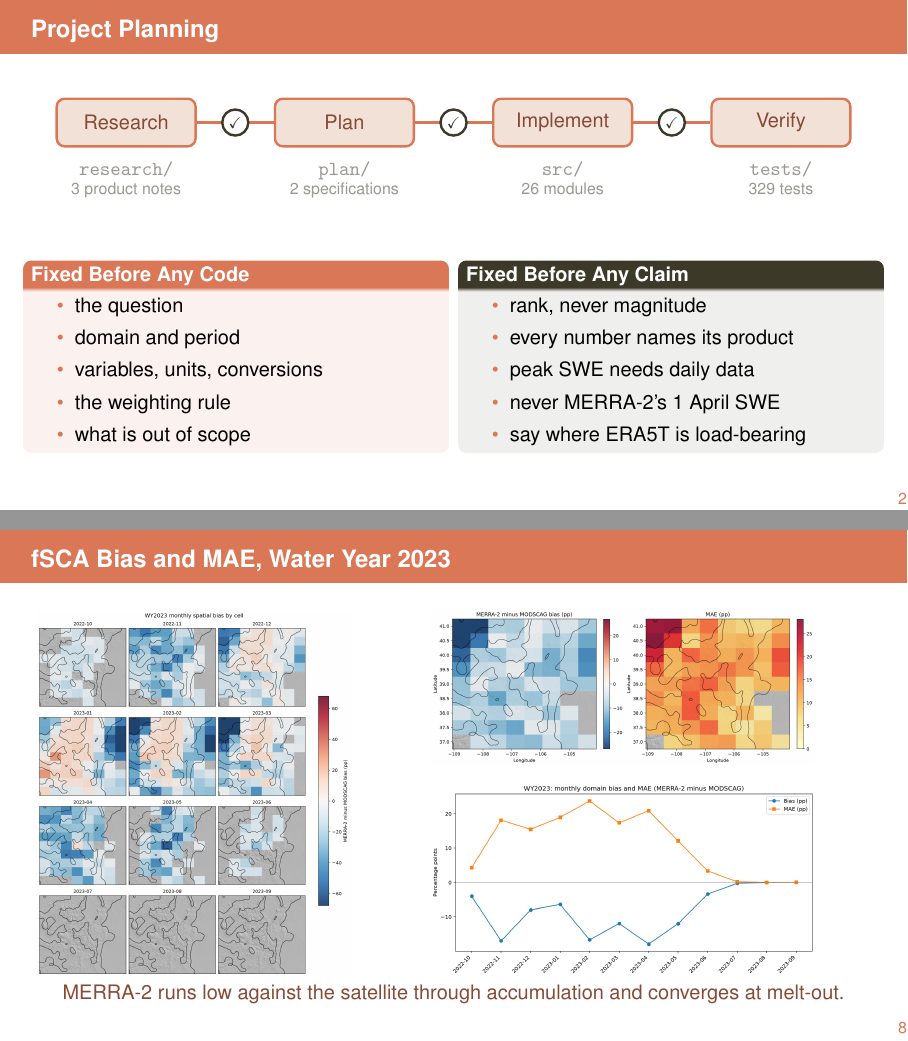
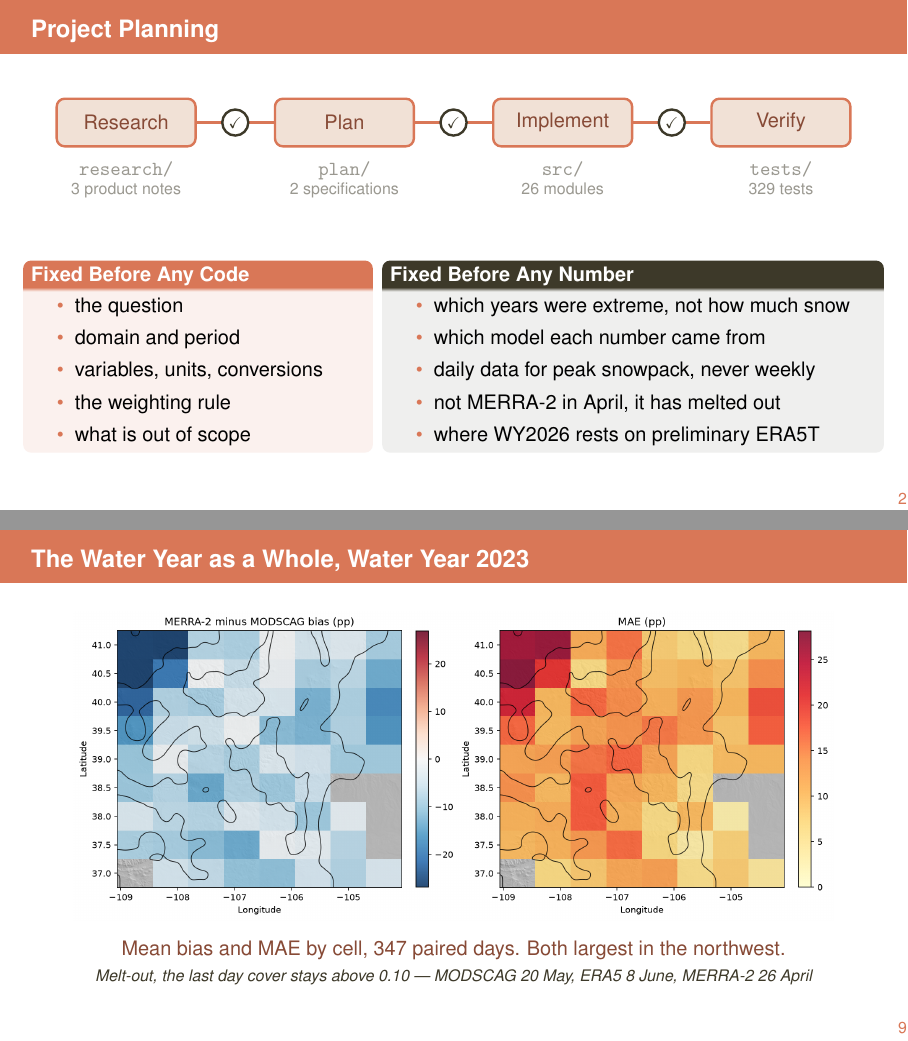
Before and after one commit to responsible-genai-hackweek/earth-eval, LaTeX slides (slides/main.tex, which reads slides/frames/02-project-planning.tex, slides/frames/08-bias-and-mae.tex, slides/frames/09-water-year-mean.tex): pages 2 and 8 of 8 before the commit and pages 2 and 9 of 9 after it, joined at a grey line. Compiled offline with XeLaTeX; a missing font is replaced by an installed copy or a similar font.

Commit message:
Split the WY2023 validation across two slides, and say what the box means
The three rasters split by what they show. Slide 08 keeps the two MONTHLY
views — the grid resolving them in space, the series in time — and 09 takes
the water-year summary. That also fixes the geometry the single frame fought:
two landscape figures stacked need about 0.91x their width in height, more
than the body has, so both were set well under the column width and the frame
carried about 2cm of unusable margin. The mean-bias maps now run 13.4cm where
they ran 6.5, and the melt-out dates finally have somewhere to sit — the
sharpest result in the validation and previously nowhere in the deck.

On the planning slide, "Fixed Before Any Claim" built clean and read fluently
and still said nothing to the room, which is the harder kind of fault:

  "every number names its product" was devoid of meaning. "Product" is archive
  vocabulary, and the line never said why. The point is that the two models
  disagree about amount by a factor of three or more, so any snow amount is a
  fact about THAT MODEL and not about Colorado. It now says which model.

  "load-bearing" was an engineering metaphor. The point is that WY2026's last
  months come from ERA5T, the preliminary stream, which can still be revised.
  It now says preliminary.

  "claim" reads as jargon in a title. Every bullet is about a number, so the
  box is "Fixed Before Any Number" — before one was quoted, the plan had
  settled which ones the data could support.

Each bullet now carries its reason where there is room: "not MERRA-2 in April,
it has melted out" is a rule and its justification in seven words.

The columns are sized to their contents rather than split down the middle.
Equal columns wrapped three of the five longer bullets onto a second line,
each leaving one orphaned word, which reads worse than an asymmetric pair and
cost more height than the extra width does.

Co-Authored-By: Claude Opus 5 (1M context) <noreply@anthropic.com>

```diff
--- a/slides/frames/02-project-planning.tex
+++ b/slides/frames/02-project-planning.tex
@@ -51,35 +51,48 @@
 \end{tikzpicture}
 \end{center}
 \vspace{0.35em}
-% TITLES ARE A MATCHED PAIR and each has to stand on its own. They read
-% "Fixed Before Any Code" / "Fixed Before Any Claim": both past-participle
-% phrases, so they are grammatically parallel, and the pair carries the
-% argument the slide exists for — the timing. These were settled in advance,
-% not discovered afterwards. The right-hand set is real: the plan established
-% them by measurement over WY2000-WY2026 before the full record was built
-% (plan/SNOWPACK_REANALYSIS_PLAN.md, section 6.1), so "before any claim" is
-% literally true and not a rhetorical flourish.
+% TITLES ARE A MATCHED PAIR — "Fixed Before Any Code" / "Fixed Before Any
+% Number" — and each stands on its own. Two concrete nouns, so they are
+% parallel, and the pair carries the argument the slide exists for: the timing.
+% Before a single number was quoted, the plan had settled which numbers the
+% data would be able to support. That is literally true, not a flourish — the
+% right-hand set was established by measurement over WY2000-WY2026 before the
+% full record was built (plan/SNOWPACK_REANALYSIS_PLAN.md, section 6.1).
 %
-% The earlier pair was "The Plan Fixes" / "And What May Be Claimed", written to
-% be read across the gap as one sentence. Do not go back to it. A box title is
-% a label, not a clause fragment, and nobody assembles a sentence across two
-% separately framed boxes — least of all two in different colours, which says
-% outright that they are different things. Worse, the join did not even parse:
-% "The Plan Fixes" takes noun phrases and completes as a sentence, while the
-% right-hand bullets are full clauses, so the "And" promised a parallel the
-% list never delivered.
+% TWO EARLIER VERSIONS FAILED. Do not go back to either.
 %
-% All five right-hand bullets are RULES, in the imperative voice CLAUDE.md's
-% own "Claims discipline" section uses. The fourth used to be the odd one out —
-% "MERRA-2's 1 April value is degenerate" states a property while the rest tell
-% you what to do — and "degenerate" is exact but has no room on a slide to
-% explain that it means the metric collapses into noise rather than merely
-% being unreliable. It is now the rule CLAUDE.md actually states.
+% "The Plan Fixes" / "And What May Be Claimed" was written to be read across
+% the gap as one sentence. A box title is a label, not a clause fragment, and
+% nobody assembles a sentence across two separately framed boxes — least of all
+% two in different colours, which says outright that they are different things.
+% The join did not even parse: the left box takes noun phrases and completes as
+% a sentence; the right-hand bullets were full clauses.
 %
-% Each bullet elides the same verb (claim / quote), which is what lets
-% "rank, never magnitude" and "never MERRA-2's 1 April SWE" sit in one list.
+% "Fixed Before Any Claim" with imperative bullets then failed on VOCABULARY,
+% which is the harder fault because it builds clean and reads fluently. Three
+% terms said nothing to the room:
+%
+%   "every number names its product"  — devoid of meaning. "Product" is archive
+%     vocabulary for a dataset, and the sentence never says WHY. The real point
+%     is that the two models disagree about amount by a factor of three or
+%     more, so any snow amount is a fact about THAT MODEL and not about
+%     Colorado. The bullet now says which model, in those words.
+%   "load-bearing"  — an engineering metaphor. The real point is that the last
+%     months of WY2026 come from ERA5T, the preliminary stream, which can still
+%     be revised. The bullet now says preliminary.
+%   "claim"  — reads as jargon in a title. The box is about what the result may
+%     say, and "number" is the concrete thing every bullet is actually about.
+%
+% Bullets are noun phrases, matching the left box, so both lists genuinely
+% complete their own title. Each carries its REASON where it has room —
+% "not MERRA-2 in April, it has melted out" is a rule and its justification in
+% seven words, which the bare rule was not. Sources, in order:
+% CLAUDE.md "Claims discipline" bullets 5, 5, 2, 3 and 6.
+%
+% Every term here should survive being said out loud to someone who does not
+% work on this. That is the test the previous two versions failed.
 \begin{columns}[T,onlytextwidth]
-\begin{column}{0.485\textwidth}
+\begin{column}{0.395\textwidth}
 \begin{block}{Fixed Before Any Code}
 \small
 \begin{itemize}\itemsep0.12em
@@ -91,18 +104,18 @@
 \end{itemize}
 \end{block}
 \end{column}
-\begin{column}{0.485\textwidth}
+\begin{column}{0.575\textwidth}
 % Alerted, so the pair reads as constraint against specification rather than as
 % two lists of the same kind. Under anthropic_orange that is the dark brown —
 % the grave tier, not a louder one; see themes/anthropic_orange.tex.
-\begin{alertblock}{Fixed Before Any Claim}
+\begin{alertblock}{Fixed Before Any Number}
 \small
 \begin{itemize}\itemsep0.12em
-  \item rank, never magnitude
-  \item every number names its product
-  \item peak SWE needs daily data
-  \item never MERRA-2's 1 April SWE
-  \item say where ERA5T is load-bearing
+  \item which years were extreme, not how much snow
+  \item which model each number came from
+  \item daily data for peak snowpack, never weekly
+  \item not MERRA-2 in April, it has melted out
+  \item where WY2026 rests on preliminary ERA5T
 \end{itemize}
 \end{alertblock}
 \end{column}
--- a/slides/frames/08-bias-and-mae.tex
+++ /dev/null
@@ -1,33 +0,0 @@
-% 08-bias-and-mae. The three remaining rasters on one frame, at David's
-% direction. All three are MERRA-2 minus MODSCAG for water year 2023 — the
-% secondary, single-year satellite validation, not the SPIReS composite on 07.
-%
-% Layout follows the figures' own shapes rather than a grid: the monthly panel
-% grid is portrait (1453 x 1690, aspect 0.860) and takes the left column at
-% full height; the two landscape figures (2.465 and 1.978) stack in the right.
-%
-% SIZES ARE SET AS HEIGHTS, all three, and the two on the right must sum with
-% their gap to the one on the left — 2.75 + 0.26 + 3.44 = 6.45 against 6.45.
-% Widths follow from the aspects (5.55, 6.78, 6.80 cm) and all clear their
-% columns. Height, not width, is what binds this frame: the three fit inside
-% 14.9cm for any height up to 7.5cm, and the body has about 6.5. Sizing the right pair by \linewidth instead is what overran the
-% page by 62pt on the first build: two wide figures at full column width need
-% about 0.91x that width in stacked height, which is more than the body has.
-% Re-check the sum against the left height if any of the three changes.
-\begin{frame}[t]
-\frametitle{fSCA Bias and MAE, Water Year 2023}
-\vspace{0.35em}
-\begin{columns}[c,onlytextwidth]
-\begin{column}{0.385\textwidth}
-{\centering\includegraphics[height=6.45cm]{water_year_2023_monthly_spatial_grid.png}\par}
-\end{column}
-\begin{column}{0.600\textwidth}
-{\centering
-\includegraphics[height=2.75cm]{water_year_2023_bias_mae_spatial.png}\\[0.26cm]
-\includegraphics[height=3.44cm]{water_year_2023_monthly_bias_mae.png}\par}
-\end{column}
-\end{columns}
-\vspace{0.30em}
-\figcaption{MERRA-2 runs low against the satellite through accumulation and
-converges at melt-out.}
-\end{frame}
--- /dev/null
+++ b/slides/frames/09-water-year-mean.tex
@@ -0,0 +1,30 @@
+% 09-water-year-mean. The second half of the old three-figure frame: the whole
+% water year in one pair of maps, after 08 has resolved it by month.
+%
+% The figure is 2.465:1 and takes the full text width, which is the size it
+% could never reach while sharing a frame — it was set to 6.46cm there against
+% 13.4cm here. A landscape figure this wide is width-bound, so the only lever
+% on its height is the width, and the caption pair below is what limits that.
+%
+% The melt-out dates are the sharpest result in the WY2023 validation and had
+% nowhere to appear while three figures shared a frame. From
+% results/FINDINGS.md: melt-out is the last day domain snow cover stays above
+% 0.10, and MERRA-2 reaches it 24 days early against MODSCAG while ERA5 holds
+% snow 19 days late — an error of the same size in each direction, which is
+% the point of quoting all three.
+%
+% The bias claim in the caption is read off the figure itself: the deepest
+% negative bias and the largest MAE are both in the domain's northwest corner.
+\begin{frame}[t]
+\frametitle{The Water Year as a Whole, Water Year 2023}
+\vspace{0.45em}
+{\centering\includegraphics[width=0.900\linewidth]{water_year_2023_bias_mae_spatial.png}\par}
+\vspace{0.55em}
+% Kept to one line: at \small across the full text width the longer version
+% wrapped with "domain." alone on the second line.
+\figcaption{Mean bias and MAE by cell, 347 paired days. Both largest in the
+northwest.}
+\vspace{0.30em}
+\figaside{Melt-out, the last day cover stays above 0.10 --- MODSCAG 20 May,
+ERA5 8 June, MERRA-2 26 April}
+\end{frame}
```
Also changed, not shown: slides/frames/08-month-by-month.tex (added, +42 -0 lines), slides/main.tex (+3 -2 lines), slides/README.md, 1 other file.
